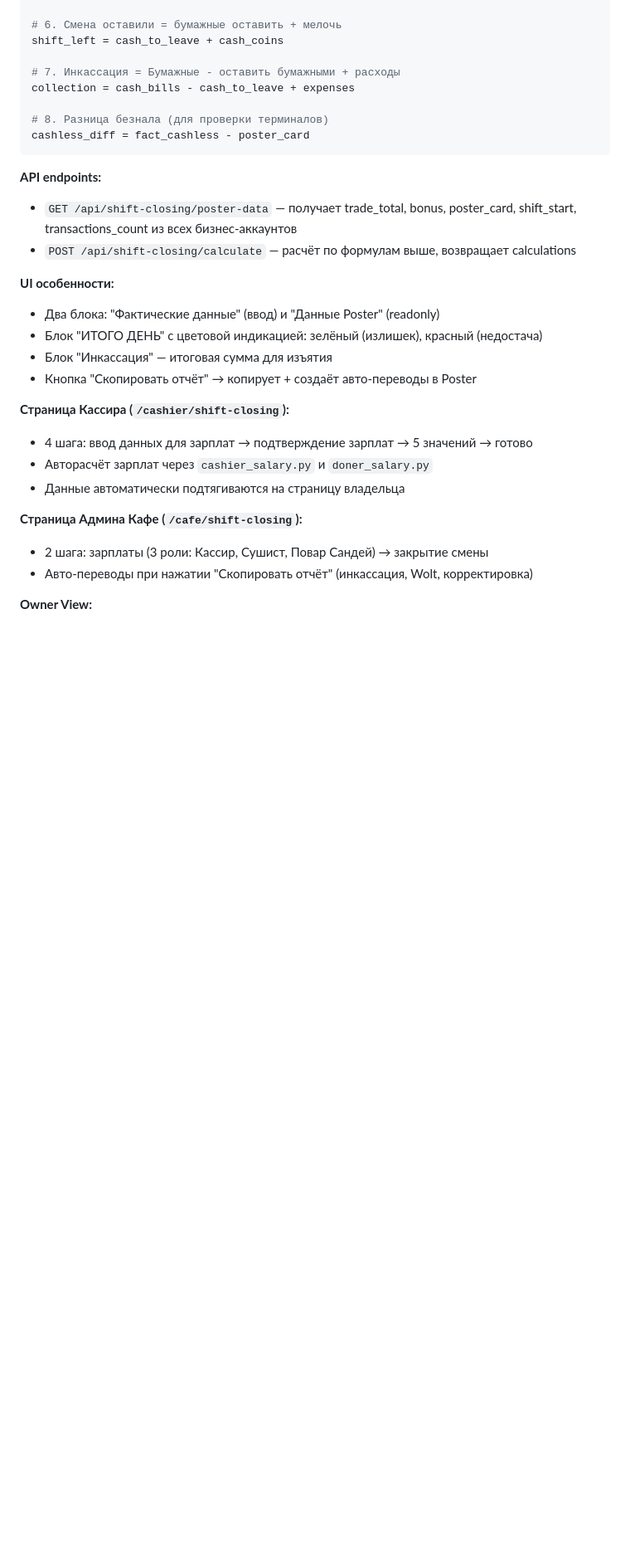
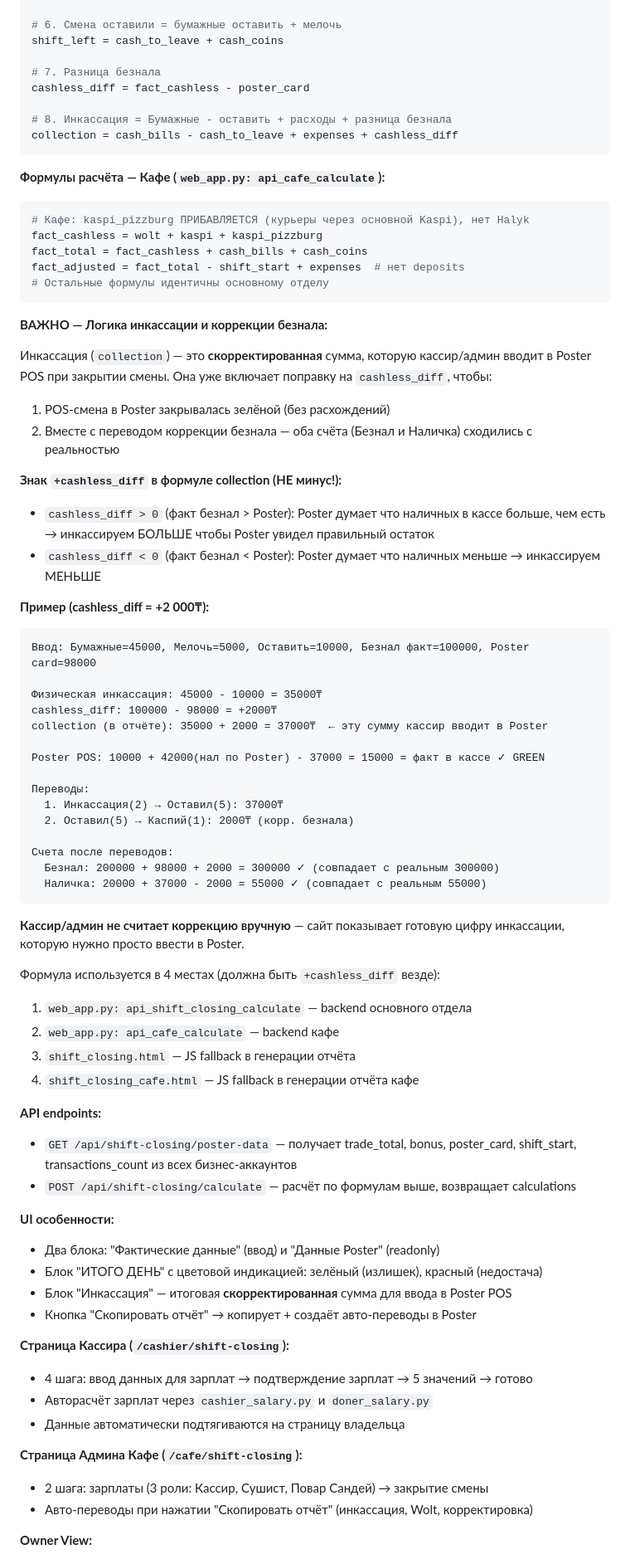
Before and after one commit to Muahhidun/poster-helper-bot, a Markdown page: CLAUDE.md, the part around one of its changes. Shown at 83% size. GitHub-like rendering; blank space fills up the shorter version.

Commit message:
Update CLAUDE.md: add collection formula logic, cafe accounts, and optimization notes
- Document corrected inkassation formula (+cashless_diff, not minus)
- Add worked numerical example showing account balance verification
- Add cafe-specific formulas and CAFE_ACCOUNTS IDs table
- Document performance optimizations (asyncio.gather, caching)
- Add navigation/roles architecture notes
- Add FLASK_SECRET_KEY to known issues

https://claude.ai/code/session_01L2TyXdmUgtZnfV2BL5C916

````diff
--- a/CLAUDE.md
+++ b/CLAUDE.md
@@ -337,12 +337,58 @@ day_result = fact_adjusted - poster_total  # >0 излишек, <0 недост
 # 6. Смена оставили = бумажные оставить + мелочь
 shift_left = cash_to_leave + cash_coins
 
-# 7. Инкассация = Бумажные - оставить бумажными + расходы
-collection = cash_bills - cash_to_leave + expenses
+# 7. Разница безнала
+cashless_diff = fact_cashless - poster_card
 
-# 8. Разница безнала (для проверки терминалов)
-cashless_diff = fact_cashless - poster_card
+# 8. Инкассация = Бумажные - оставить + расходы + разница безнала
+collection = cash_bills - cash_to_leave + expenses + cashless_diff
 ```
+
+**Формулы расчёта — Кафе (`web_app.py: api_cafe_calculate`):**
+```python
+# Кафе: kaspi_pizzburg ПРИБАВЛЯЕТСЯ (курьеры через основной Kaspi), нет Halyk
+fact_cashless = wolt + kaspi + kaspi_pizzburg
+fact_total = fact_cashless + cash_bills + cash_coins
+fact_adjusted = fact_total - shift_start + expenses  # нет deposits
+# Остальные формулы идентичны основному отделу
+```
+
+**ВАЖНО — Логика инкассации и коррекции безнала:**
+
+Инкассация (`collection`) — это **скорректированная** сумма, которую кассир/админ вводит в Poster POS при закрытии смены. Она уже включает поправку на `cashless_diff`, чтобы:
+1. POS-смена в Poster закрывалась зелёной (без расхождений)
+2. Вместе с переводом коррекции безнала — оба счёта (Безнал и Наличка) сходились с реальностью
+
+**Знак `+cashless_diff` в формуле collection (НЕ минус!):**
+- `cashless_diff > 0` (факт безнал > Poster): Poster думает что наличных в кассе больше, чем есть → инкассируем БОЛЬШЕ чтобы Poster увидел правильный остаток
+- `cashless_diff < 0` (факт безнал < Poster): Poster думает что наличных меньше → инкассируем МЕНЬШЕ
+
+**Пример (cashless_diff = +2 000₸):**
+```
+Ввод: Бумажные=45000, Мелочь=5000, Оставить=10000, Безнал факт=100000, Poster card=98000
+
+Физическая инкассация: 45000 - 10000 = 35000₸
+cashless_diff: 100000 - 98000 = +2000₸
+collection (в отчёте): 35000 + 2000 = 37000₸  ← эту сумму кассир вводит в Poster
+
+Poster POS: 10000 + 42000(нал по Poster) - 37000 = 15000 = факт в кассе ✓ GREEN
+
+Переводы:
+  1. Инкассация(2) → Оставил(5): 37000₸
+  2. Оставил(5) → Каспий(1): 2000₸ (корр. безнала)
+
+Счета после переводов:
+  Безнал: 200000 + 98000 + 2000 = 300000 ✓ (совпадает с реальным 300000)
+  Наличка: 20000 + 37000 - 2000 = 55000 ✓ (совпадает с реальным 55000)
+```
+
+**Кассир/админ не считает коррекцию вручную** — сайт показывает готовую цифру инкассации, которую нужно просто ввести в Poster.
+
+Формула используется в 4 местах (должна быть `+cashless_diff` везде):
+1. `web_app.py: api_shift_closing_calculate` — backend основного отдела
+2. `web_app.py: api_cafe_calculate` — backend кафе
+3. `shift_closing.html` — JS fallback в генерации отчёта
+4. `shift_closing_cafe.html` — JS fallback в генерации отчёта кафе
 
 **API endpoints:**
 - `GET /api/shift-closing/poster-data` — получает trade_total, bonus, poster_card, shift_start, transactions_count из всех бизнес-аккаунтов
@@ -351,7 +397,7 @@ cashless_diff = fact_cashless - poster_card
 **UI особенности:**
 - Два блока: "Фактические данные" (ввод) и "Данные Poster" (readonly)
 - Блок "ИТОГО ДЕНЬ" с цветовой индикацией: зелёный (излишек), красный (недостача)
-- Блок "Инкассация" — итоговая сумма для изъятия
+- Блок "Инкассация" — итоговая **скорректированная** сумма для ввода в Poster POS
 - Кнопка "Скопировать отчёт" → копирует + создаёт авто-переводы в Poster
 
 **Страница Кассира (`/cashier/shift-closing`):**
````
Also changed, not shown: other parts of CLAUDE.md (+30 -1 lines).
